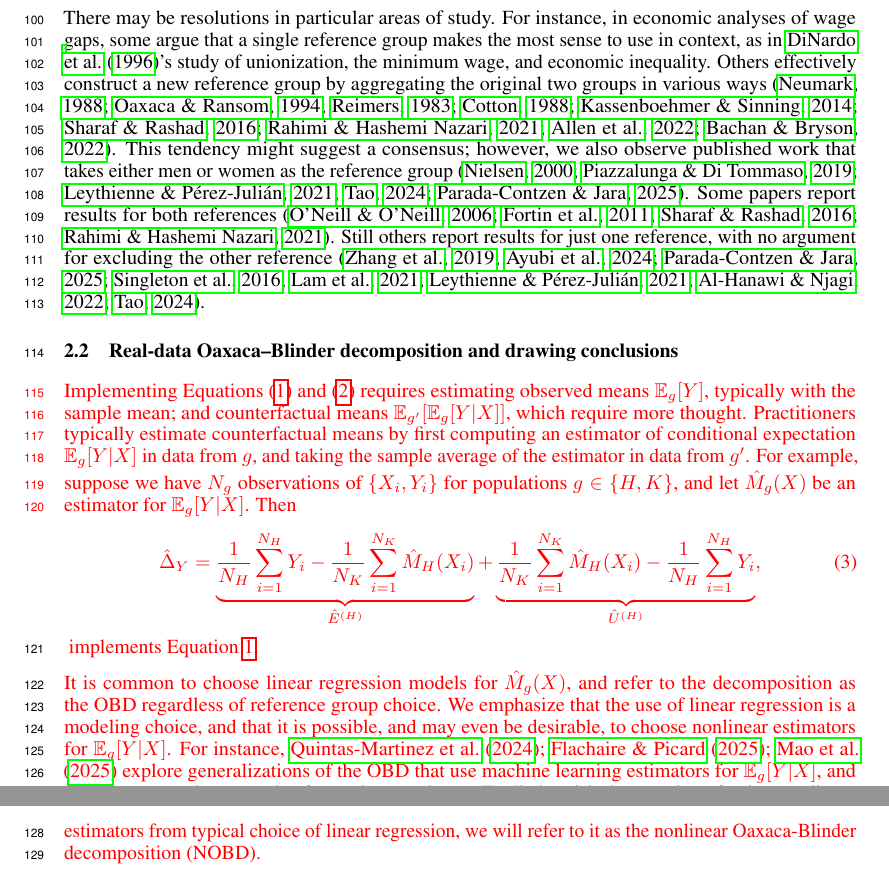
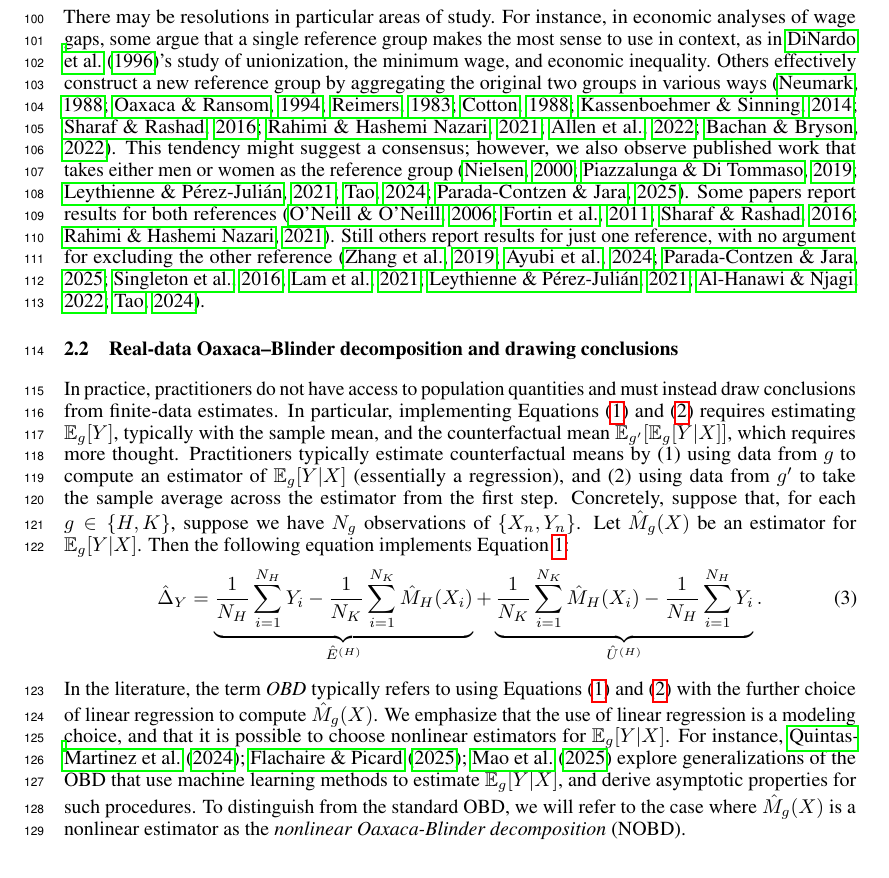
Before and after one commit to manuelquinteroc/OBD_AISTATS27, a LaTeX paper (neurips2026/neurips_2026.tex, which reads neurips2026/Sections/02_pooled_OBD.tex): two parts of pages 3 and 4 of 31 before the commit and part of page 3 of 31 after it, the two joined at a grey line, cut so that both start at the same text. Compiled offline with pdfLaTeX.

Commit message:
pass on (n)obd intro

```diff
--- a/neurips2026/Sections/02_pooled_OBD.tex
+++ b/neurips2026/Sections/02_pooled_OBD.tex
@@ -81,24 +80,22 @@ Still others report results for just one reference, with no argument for excludi
 
 \subsection{Real-data Oaxaca--Blinder decomposition and drawing conclusions}
 \label{sec:ob_real}
-\textcolor{red}{ Implementing \cref{eq:OB_H_Counterfactual,eq:OB_K_Counterfactual} requires estimating observed means $\E_g[Y]$, typically with the sample mean; and counterfactual means $\E_{g'} [ \E_g  [ Y | X ] ]$, which require more thought.
-Practitioners typically estimate counterfactual means by first computing an estimator of conditional expectation $\mathbb{E}_g[Y|X]$ in data from $g$, and taking the sample average of the estimator in data from $g'$.
-For example, suppose we have $N_g$ observations of $\{X_i, Y_i\}$ for populations $g \in {\{H, K\}}$, and let $\hat{M}_g(X)$ be an estimator for $\E_g  [ Y | X ]$.
-Then}
-{\color{red}
+In practice, practitioners do not have access to population quantities and must instead draw conclusions from finite-data estimates.
+In particular, implementing \cref{eq:OB_H_Counterfactual,eq:OB_K_Counterfactual} requires estimating $\E_g[Y]$, typically with the sample mean, and the counterfactual mean $\E_{g'} [ \E_g  [ Y | X ] ]$, which requires more thought.
+Practitioners typically estimate counterfactual means by (1) using data from $g$ to compute an estimator of $\mathbb{E}_g[Y|X]$ (essentially a regression), and (2) using data from $g'$ to take the sample average across the estimator from the first step.
+Concretely, suppose that, for each $g \in {\{H, K\}}$, suppose we have $N_g$ observations of $\{X_n, Y_n\}$. Let $\hat{M}_g(X)$ be an estimator for $\E_g  [ Y | X ]$.
+Then the following equation implements \cref{eq:OB_H_Counterfactual}:
 \begin{align}
     \hat{\Delta}_Y
     \label{eq:NOBD_H_estimated}
     &=\underbrace{ \frac{1}{N_H} \sum_{i=1}^{N_H} Y_i - \frac{1}{N_K} \sum_{i=1}^{N_K} \hat{M}_H(X_i)}_{\hat{E}^{(H)}}
-     + \underbrace{\frac{1}{N_K} \sum_{i=1}^{N_K} \hat{M}_H(X_i) - \frac{1}{N_H} \sum_{i=1}^{N_H} Y_i}_{\hat{U}^{(H)} },
+     + \underbrace{\frac{1}{N_K} \sum_{i=1}^{N_K} \hat{M}_H(X_i) - \frac{1}{N_H} \sum_{i=1}^{N_H} Y_i}_{\hat{U}^{(H)} }.
 \end{align}
-}
-\textcolor{red}{implements \cref{eq:OB_H_Counterfactual}.}
 
-\textcolor{red}{It is common to choose linear regression models for $\hat{M}_g(X)$, and refer to the decomposition as the OBD regardless of reference group choice.
-We emphasize that the use of linear regression is a modeling choice, and that it is possible, and may even be desirable, to choose nonlinear estimators for $\E_g  [ Y | X ]$.
-For instance, \citet{quintas2024multiply,flachaire2025decomposing,mao2025double} explore generalizations of the OBD that use machine learning estimators for $\E_g  [ Y | X ]$, and derive asymptotic properties for such procedures.
-To distinguish the practice of using nonlinear estimators from typical choice of linear regression, we will refer to it as the nonlinear Oaxaca-Blinder decomposition (NOBD).}
+In the literature, the term \emph{OBD} typically refers to using \cref{eq:OB_H_Counterfactual,eq:OB_K_Counterfactual} with the further choice of linear regression to compute $\hat{M}_g(X)$.
+We emphasize that the use of linear regression is a modeling choice, and that it is possible to choose nonlinear estimators for $\E_g  [ Y | X ]$.
+For instance, \citet{quintas2024multiply,flachaire2025decomposing,mao2025double} explore generalizations of the OBD that use machine learning methods to estimate $\E_g  [ Y | X ]$, and derive asymptotic properties for such procedures.
+To distinguish from the standard OBD, we will refer to the case where $\hat{M}_g(X)$ is a nonlinear estimator as the \emph{nonlinear Oaxaca-Blinder decomposition} (NOBD).
 
 It is common to draw substantive conclusions based on the signs of the empirical explained and unexplained components, often coupled with
 statistical significance \citep{oaxacaRansom1998, jann2008,fortinLemieuxFirpo2011}. For instance, consider the hospital example.
```
Also changed, not shown: neurips2026/Sections/02_pooled_OBD.tex (5 more changed lines).
